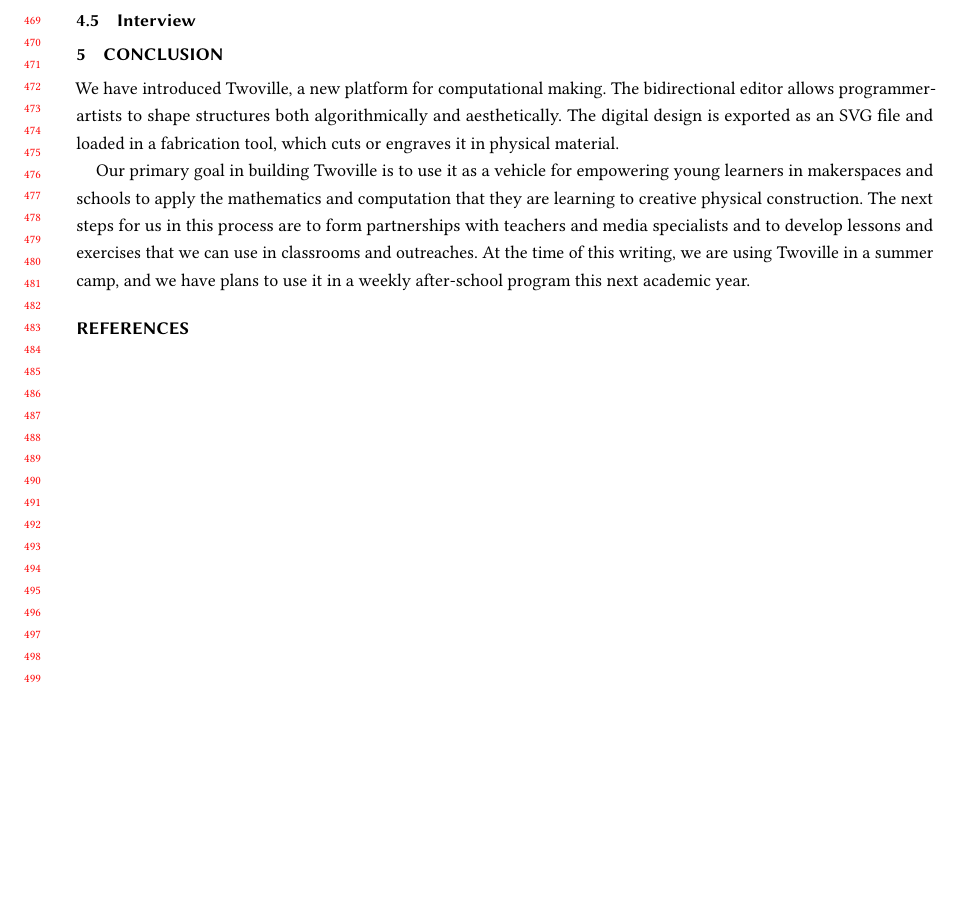
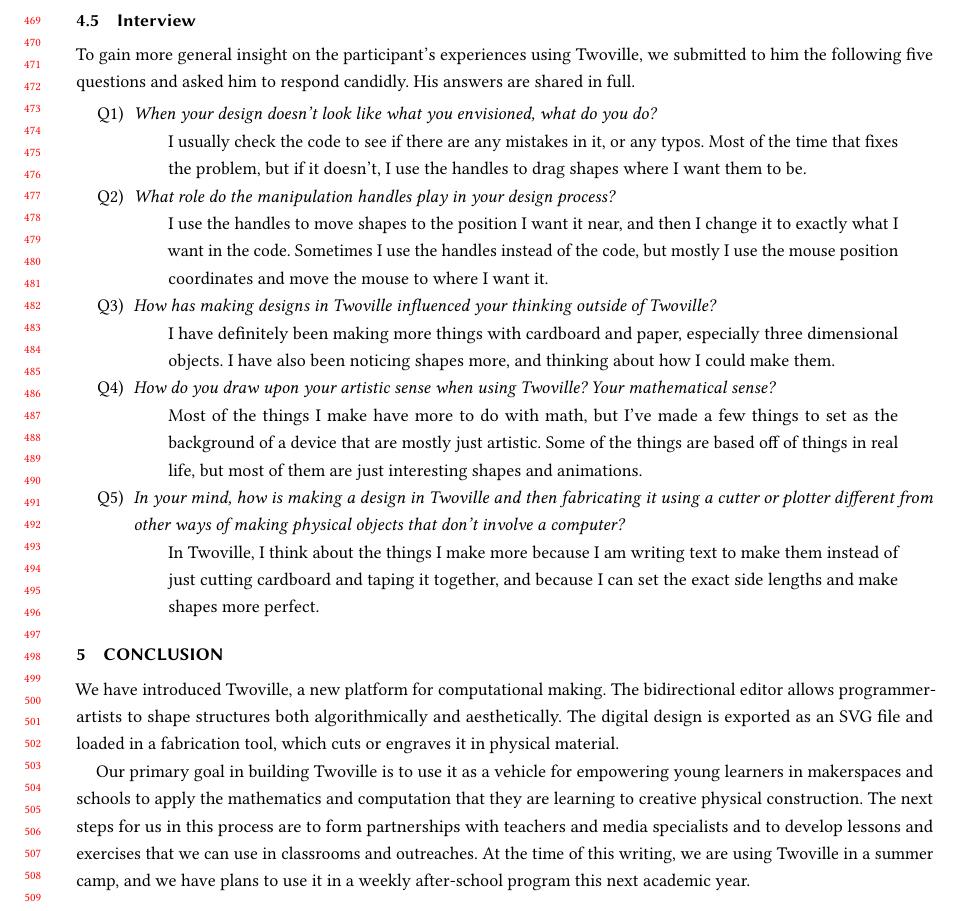
Before and after one commit to twodee/algorithms-and-aesthetics-scf-2021, a LaTeX paper (main.tex, which reads case_study.tex): part of page 10 of 10, cut so that both start at the same text, the shorter picture padded with empty space. Compiled offline with pdfLaTeX.

Commit message:
Add interview.

```diff
--- a/case_study.tex
+++ b/case_study.tex
@@ -226,0 +228,24 @@
+To gain more general insight on the participant's experiences using Twoville, we submitted to him the following five questions and asked him to respond candidly. His answers are shared in full.
+
+\begin{itemize}
+\item[Q1)] {\em When your design doesn't look like what you envisioned, what do you do?}
+\begin{quote}
+I usually check the code to see if there are any mistakes in it, or any typos. Most of the time that fixes the problem, but if it doesn't, I use the handles to drag shapes where I want them to be.
+\end{quote}
+\item[Q2)] {\em What role do the manipulation handles play in your design process?}
+\begin{quote}
+I use the handles to move shapes to the position I want it near, and then I change it to exactly what I want in the code. Sometimes I use the handles instead of the code, but mostly I use the mouse position coordinates and move the mouse to where I want it.
+\end{quote}
+\item[Q3)] {\em How has making designs in Twoville influenced your thinking outside of Twoville?}
+\begin{quote}
+I have definitely been making more things with cardboard and paper, especially three dimensional objects. I have also been noticing shapes more, and thinking about how I could make them.
+\end{quote}
+\item[Q4)] {\em How do you draw upon your artistic sense when using Twoville? Your mathematical sense?}
+\begin{quote}
+Most of the things I make have more to do with math, but I've made a few things to set as the background of a device that are mostly just artistic. Some of the things are based off of things in real life, but most of them are just interesting shapes and animations.
+\end{quote}
+\item[Q5)] {\em In your mind, how is making a design in Twoville and then fabricating it using a cutter or plotter different from other ways of making physical objects that don’t involve a computer?}
+\begin{quote}
+In Twoville, I think about the things I make more because I am writing text to make them instead of just cutting cardboard and taping it together, and because I can set the exact side lengths and make shapes more perfect.
+\end{quote}
+\end{itemize}
```
Also changed, not shown: Makefile, case_study.tex (37 more changed lines).
